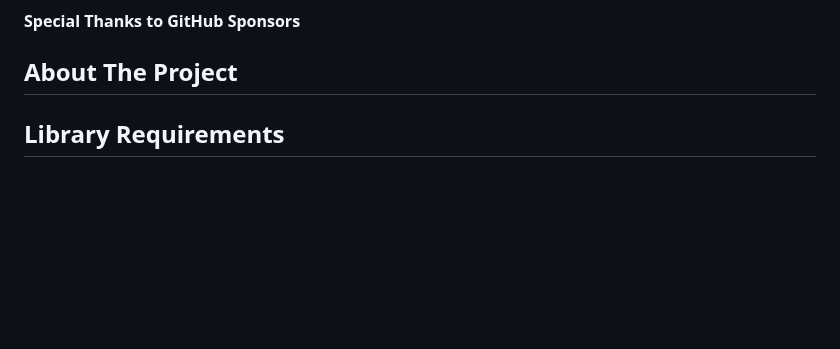
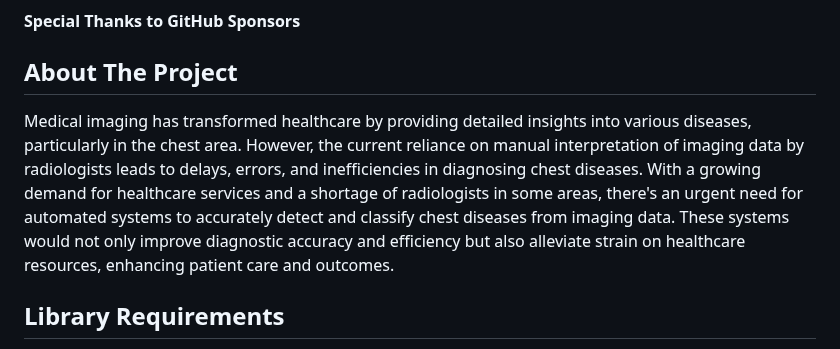
Before and after one commit to KalyanM45/End-to-End-Chest-Disease-Classification, a Markdown page: README.md, the part around the change. GitHub-like rendering; blank space fills up the shorter version.

```diff
--- a/README.md
+++ b/README.md
@@ -11,6 +11,8 @@ Connect with me on social media and explore my work:
 **Special Thanks to GitHub Sponsors**
 
 ## About The Project
+
+Medical imaging has transformed healthcare by providing detailed insights into various diseases, particularly in the chest area. However, the current reliance on manual interpretation of imaging data by radiologists leads to delays, errors, and inefficiencies in diagnosing chest diseases. With a growing demand for healthcare services and a shortage of radiologists in some areas, there's an urgent need for automated systems to accurately detect and classify chest diseases from imaging data. These systems would not only improve diagnostic accuracy and efficiency but also alleviate strain on healthcare resources, enhancing patient care and outcomes.
 
 ## Library Requirements
 
```
